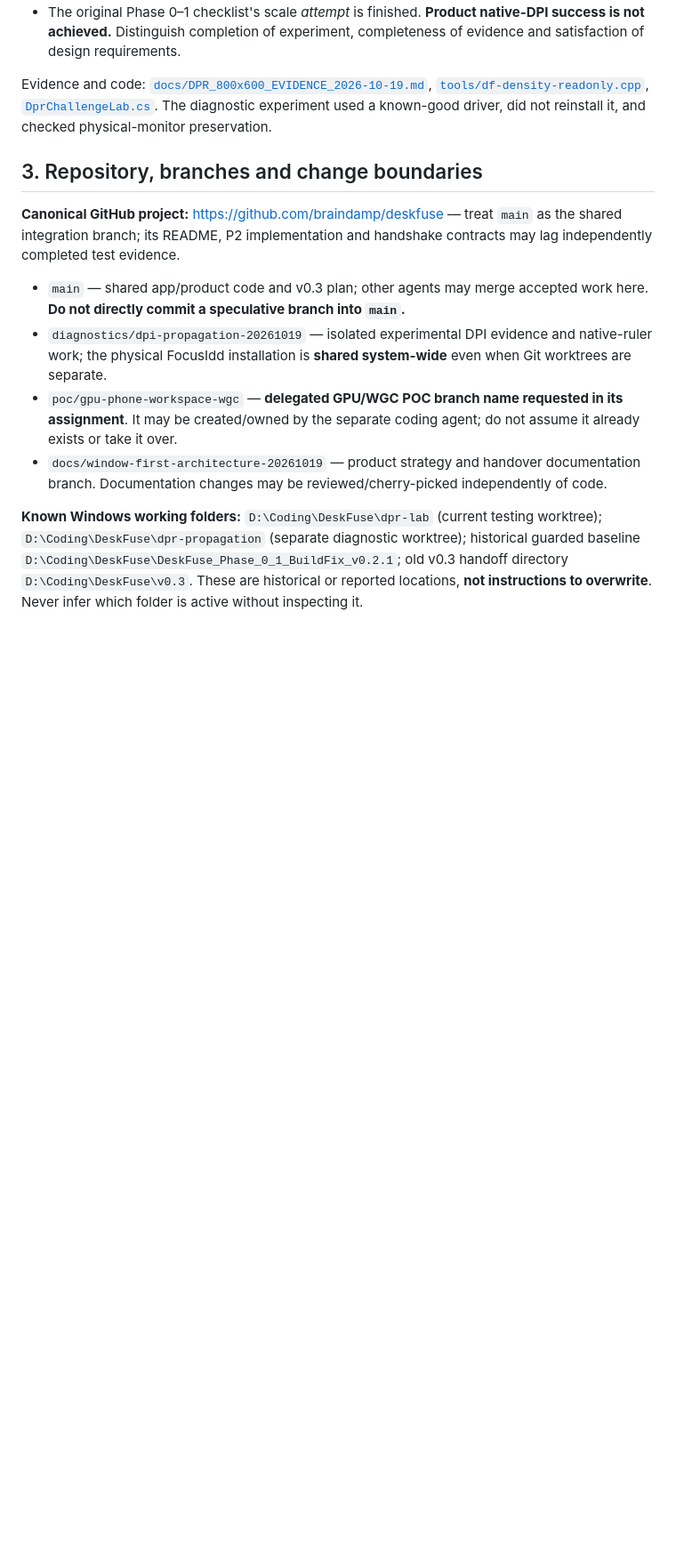
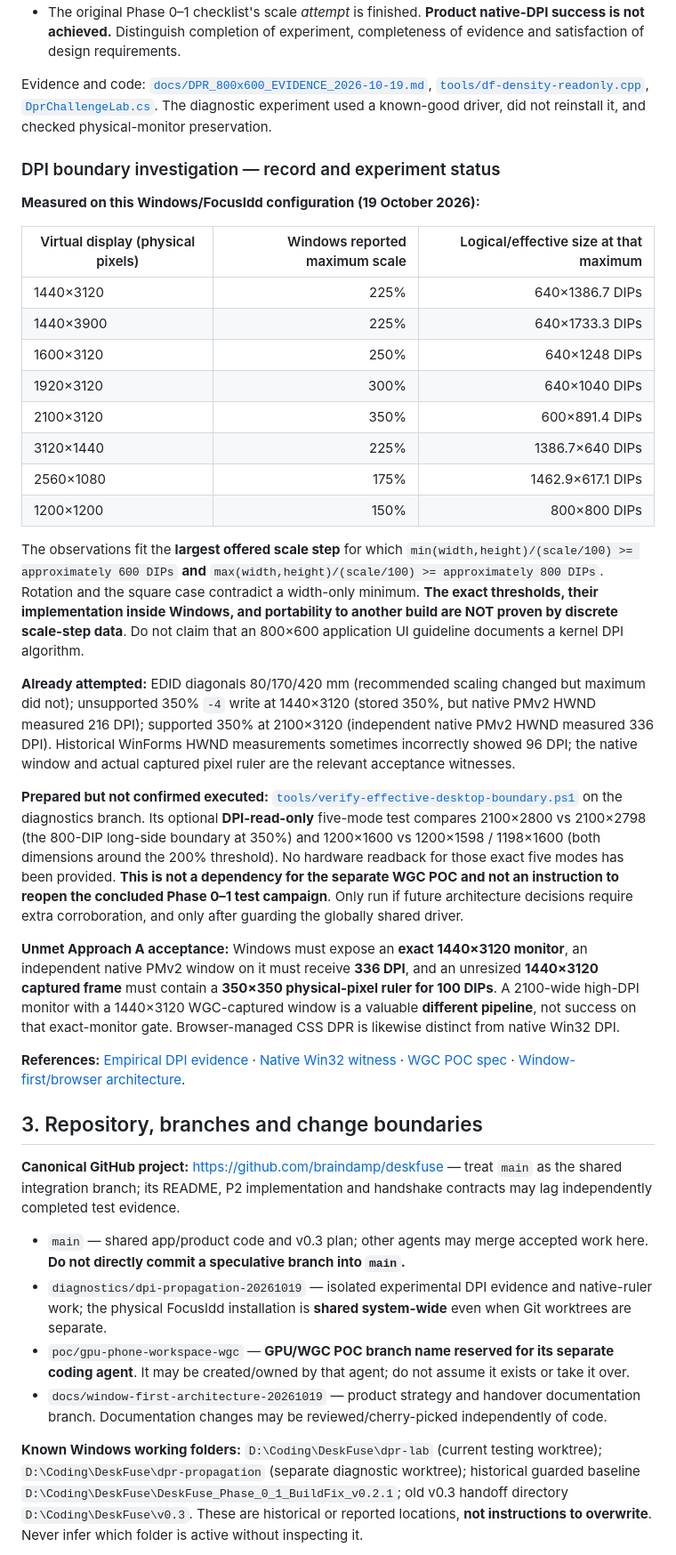
Before and after one commit to braindamp/deskfuse, a Markdown page: HANDOVER_START_HERE.md, the part around one of its changes. Shown at 89% size. GitHub-like rendering; blank space fills up the shorter version.

Commit message:
docs: finalize handover with measured DPI boundary matrix, optional script status and branch ownership

```diff
--- a/HANDOVER_START_HERE.md
+++ b/HANDOVER_START_HERE.md
@@ -37,13 +37,38 @@ DeskFuse (previously Desklink) aims to be a best-in-class **Windows ↔ Android
 
 Evidence and code: [`docs/DPR_800x600_EVIDENCE_2026-10-19.md`](https://github.com/braindamp/deskfuse/blob/diagnostics/dpi-propagation-20261019/docs/DPR_800x600_EVIDENCE_2026-10-19.md), [`tools/df-density-readonly.cpp`](https://github.com/braindamp/deskfuse/blob/diagnostics/dpi-propagation-20261019/tools/df-density-readonly.cpp), [`DprChallengeLab.cs`](https://github.com/braindamp/deskfuse/blob/diagnostics/dpi-propagation-20261019/windows/agent/FocusWindow.Agent/DprChallengeLab.cs). The diagnostic experiment used a known-good driver, did not reinstall it, and checked physical-monitor preservation.
 
+### DPI boundary investigation — record and experiment status
+
+**Measured on this Windows/FocusIdd configuration (19 October 2026):**
+
+| Virtual display (physical pixels) | Windows reported maximum scale | Logical/effective size at that maximum |
+| --- | ---: | ---: |
+| 1440×3120 | 225% | 640×1386.7 DIPs |
+| 1440×3900 | 225% | 640×1733.3 DIPs |
+| 1600×3120 | 250% | 640×1248 DIPs |
+| 1920×3120 | 300% | 640×1040 DIPs |
+| 2100×3120 | 350% | 600×891.4 DIPs |
+| 3120×1440 | 225% | 1386.7×640 DIPs |
+| 2560×1080 | 175% | 1462.9×617.1 DIPs |
+| 1200×1200 | 150% | 800×800 DIPs |
+
+The observations fit the **largest offered scale step** for which `min(width,height)/(scale/100) >= approximately 600 DIPs` **and** `max(width,height)/(scale/100) >= approximately 800 DIPs`. Rotation and the square case contradict a width-only minimum. **The exact thresholds, their implementation inside Windows, and portability to another build are NOT proven by discrete scale-step data**. Do not claim that an 800×600 application UI guideline documents a kernel DPI algorithm.
+
+**Already attempted:** EDID diagonals 80/170/420 mm (recommended scaling changed but maximum did not); unsupported 350% `-4` write at 1440×3120 (stored 350%, but native PMv2 HWND measured 216 DPI); supported 350% at 2100×3120 (independent native PMv2 HWND measured 336 DPI). Historical WinForms HWND measurements sometimes incorrectly showed 96 DPI; the native window and actual captured pixel ruler are the relevant acceptance witnesses.
+
+**Prepared but not confirmed executed:** [`tools/verify-effective-desktop-boundary.ps1`](https://github.com/braindamp/deskfuse/blob/diagnostics/dpi-propagation-20261019/tools/verify-effective-desktop-boundary.ps1) on the diagnostics branch. Its optional **DPI-read-only** five-mode test compares 2100×2800 vs 2100×2798 (the 800-DIP long-side boundary at 350%) and 1200×1600 vs 1200×1598 / 1198×1600 (both dimensions around the 200% threshold). No hardware readback for those exact five modes has been provided. **This is not a dependency for the separate WGC POC and not an instruction to reopen the concluded Phase 0–1 test campaign**. Only run if future architecture decisions require extra corroboration, and only after guarding the globally shared driver.
+
+**Unmet Approach A acceptance:** Windows must expose an **exact 1440×3120 monitor**, an independent native PMv2 window on it must receive **336 DPI**, and an unresized **1440×3120 captured frame** must contain a **350×350 physical-pixel ruler for 100 DIPs**. A 2100-wide high-DPI monitor with a 1440×3120 WGC-captured window is a valuable **different pipeline**, not success on that exact-monitor gate. Browser-managed CSS DPR is likewise distinct from native Win32 DPI.
+
+**References:** [Empirical DPI evidence](https://github.com/braindamp/deskfuse/blob/diagnostics/dpi-propagation-20261019/docs/DPR_800x600_EVIDENCE_2026-10-19.md) · [Native Win32 witness](https://github.com/braindamp/deskfuse/blob/diagnostics/dpi-propagation-20261019/tools/df-density-readonly.cpp) · [WGC POC spec](docs/DeskFuse_GPU_Phone_Workspace_WGC_POC_SPEC_v1.2.md) · [Window-first/browser architecture](docs/WINDOW_FIRST_WORKSPACE_AND_RENDERING_PIPELINES.md).
+
 ## 3. Repository, branches and change boundaries
 
 **Canonical GitHub project:** https://github.com/braindamp/deskfuse — treat `main` as the shared integration branch; its README, P2 implementation and handshake contracts may lag independently completed test evidence.
 
 - `main` — shared app/product code and v0.3 plan; other agents may merge accepted work here. **Do not directly commit a speculative branch into `main`.**
 - `diagnostics/dpi-propagation-20261019` — isolated experimental DPI evidence and native-ruler work; the physical FocusIdd installation is **shared system-wide** even when Git worktrees are separate.
-- `poc/gpu-phone-workspace-wgc` — **delegated GPU/WGC POC branch name requested in its assignment**. It may be created/owned by the separate coding agent; do not assume it already exists or take it over.
+- `poc/gpu-phone-workspace-wgc` — **GPU/WGC POC branch name reserved for its separate coding agent**. It may be created/owned by that agent; do not assume it exists or take it over.
 - `docs/window-first-architecture-20261019` — product strategy and handover documentation branch. Documentation changes may be reviewed/cherry-picked independently of code.
 
 **Known Windows working folders:** `D:\Coding\DeskFuse\dpr-lab` (current testing worktree); `D:\Coding\DeskFuse\dpr-propagation` (separate diagnostic worktree); historical guarded baseline `D:\Coding\DeskFuse\DeskFuse_Phase_0_1_BuildFix_v0.2.1`; old v0.3 handoff directory `D:\Coding\DeskFuse\v0.3`. These are historical or reported locations, **not instructions to overwrite**. Never infer which folder is active without inspecting it.
```
Also changed, not shown: other parts of HANDOVER_START_HERE.md (+4 -4 lines).
